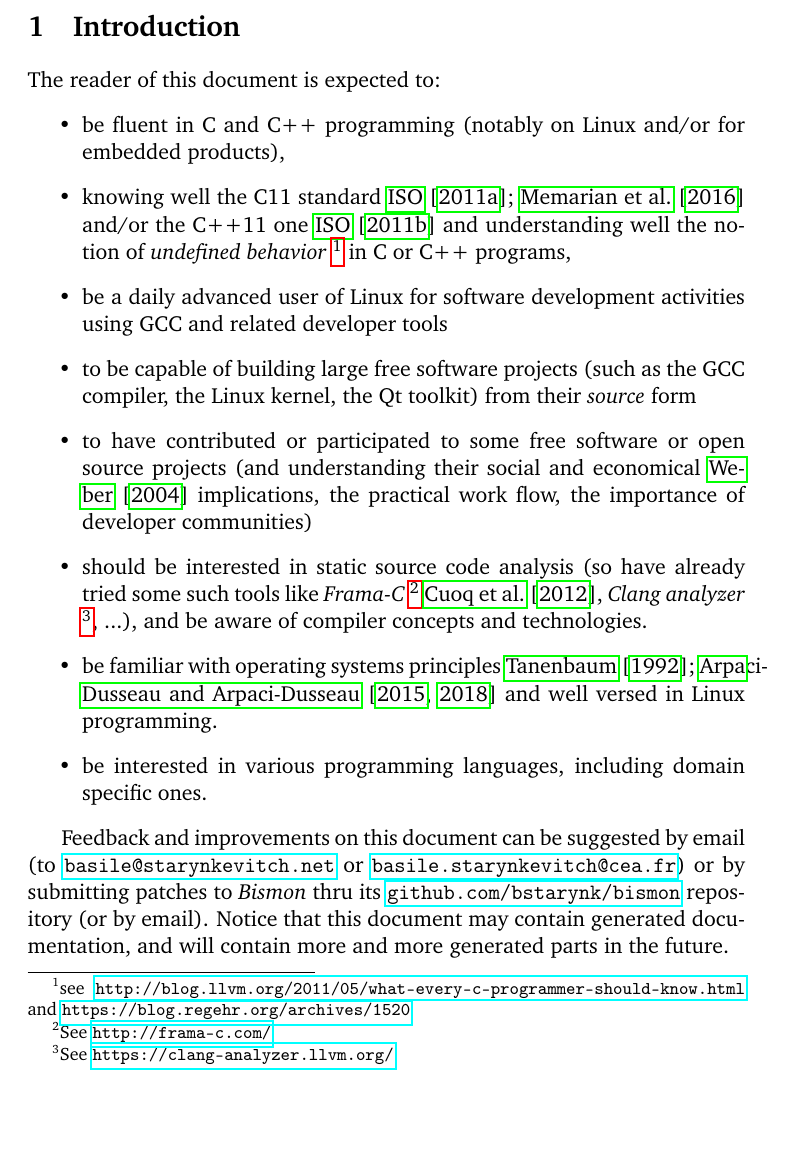
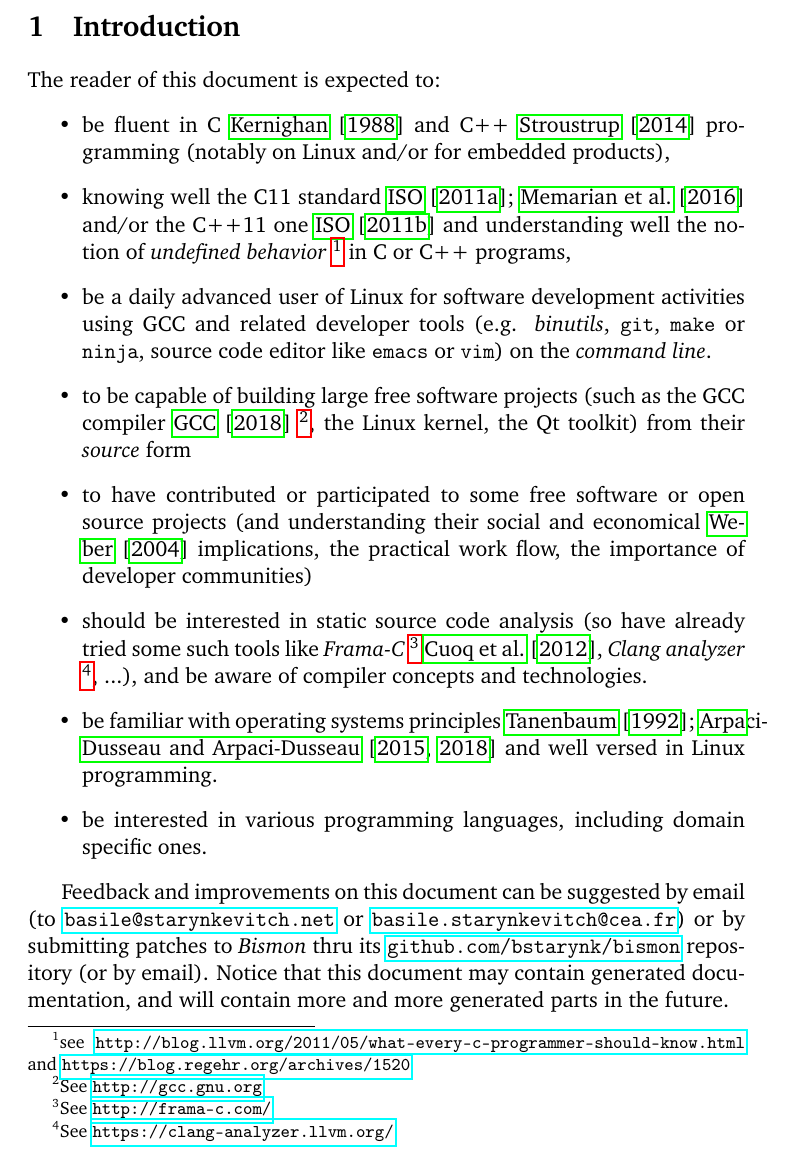
Before and after one commit to bstarynk/bismon, a LaTeX paper (doc/bismon-doc.tex, which reads doc/intro-bm.tex): part of page 3 of 8 before the commit and part of page 3 of 9 after it, cut so that both start at the same text, the shorter picture padded with empty space. Compiled offline with pdfLaTeX; a LaTeX package or settings file that is missing is left out.

Commit message:
improved intro-bm

```diff
--- a/doc/intro-bm.tex
+++ b/doc/intro-bm.tex
@@ -4,8 +4,9 @@
 The reader of this document is expected to:
 \begin{itemize}
 
-  \item be fluent in C and C++ programming (notably on Linux and/or
-    for embedded products),
+  \item be fluent in C \cite{Kernighan:1988:CPL} and C++
+    \cite{Stroustrup:2014:CplusPlus} programming (notably on Linux
+    and/or for embedded products),
 
   \item knowing well the C11 standard
     \cite{C11:std,Memarian:2016:PLDI} and/or the C++11 one
@@ -17,10 +18,15 @@ The reader of this document is expected to:
 
   \item be a daily advanced user of Linux for software development
     activities using GCC and related developer tools
+    (e.g. \textit{binutils}, \texttt{git}, \texttt{make} or
+    \texttt{ninja}, source code editor like \texttt{emacs} or
+    \texttt{vim}) on the \emph{command line}.
+
 
 \item to be capable of building large free software projects (such as
-  the GCC compiler, the Linux kernel, the Qt toolkit) from their
-  \emph{source} form
+  the GCC compiler \cite{gcc-internals} \footnote{See
+    \bmurl{http://gcc.gnu.org}}, the Linux kernel, the Qt toolkit)
+  from their \emph{source} form
 
 \item to have contributed or participated to some free software or
   open source projects (and understanding their social and economical
```
